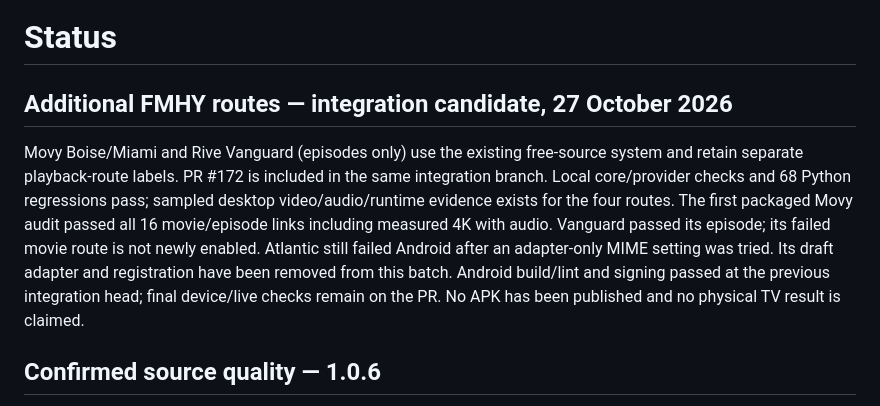
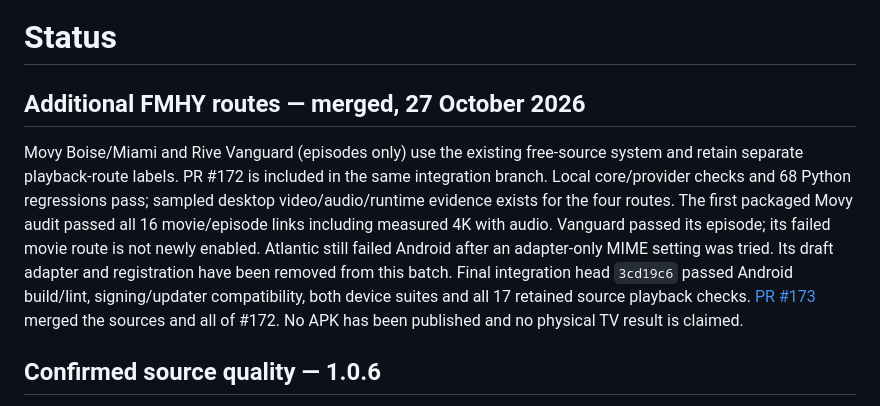
Before and after one commit to billyke2000s/moviehub, a Markdown page: STATUS.md, the part around the change. GitHub-like rendering.

```diff
--- a/STATUS.md
+++ b/STATUS.md
@@ -1,8 +1,8 @@
 # Status
 
-## Additional FMHY routes — integration candidate, 27 October 2026
+## Additional FMHY routes — merged, 27 October 2026
 
-Movy Boise/Miami and Rive Vanguard (episodes only) use the existing free-source system and retain separate playback-route labels. PR #172 is included in the same integration branch. Local core/provider checks and 68 Python regressions pass; sampled desktop video/audio/runtime evidence exists for the four routes. The first packaged Movy audit passed all 16 movie/episode links including measured 4K with audio. Vanguard passed its episode; its failed movie route is not newly enabled. Atlantic still failed Android after an adapter-only MIME setting was tried. Its draft adapter and registration have been removed from this batch. Android build/lint and signing passed at the previous integration head; final device/live checks remain on the PR. No APK has been published and no physical TV result is claimed.
+Movy Boise/Miami and Rive Vanguard (episodes only) use the existing free-source system and retain separate playback-route labels. PR #172 is included in the same integration branch. Local core/provider checks and 68 Python regressions pass; sampled desktop video/audio/runtime evidence exists for the four routes. The first packaged Movy audit passed all 16 movie/episode links including measured 4K with audio. Vanguard passed its episode; its failed movie route is not newly enabled. Atlantic still failed Android after an adapter-only MIME setting was tried. Its draft adapter and registration have been removed from this batch. Final integration head `3cd19c6` passed Android build/lint, signing/updater compatibility, both device suites and all 17 retained source playback checks. [PR #173](https://github.com/billyke2000s/moviehub/pull/173) merged the sources and all of #172. No APK has been published and no physical TV result is claimed.
 
 ## Confirmed source quality — 1.0.6
 
```
Also changed, not shown: TESTING.md (+2 -0 lines).
